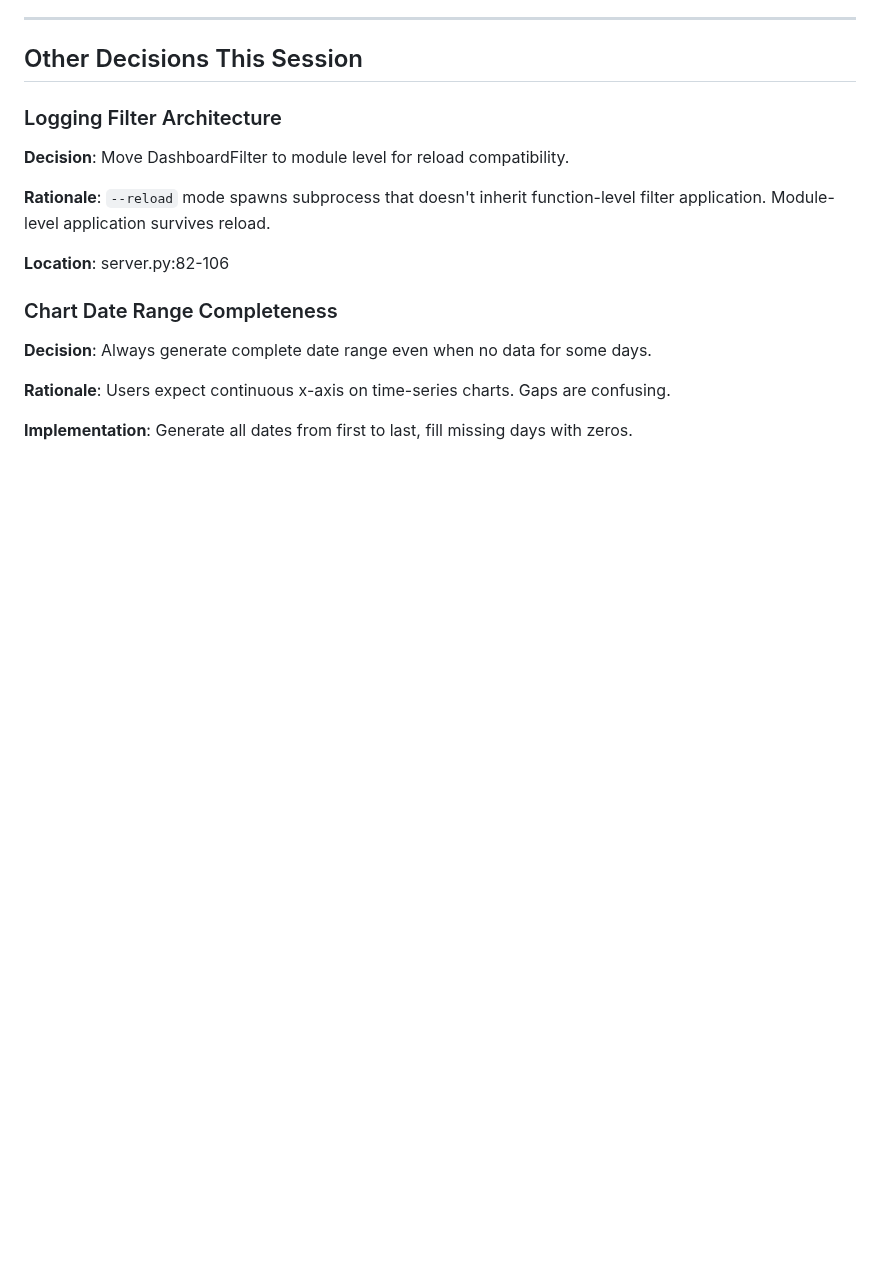
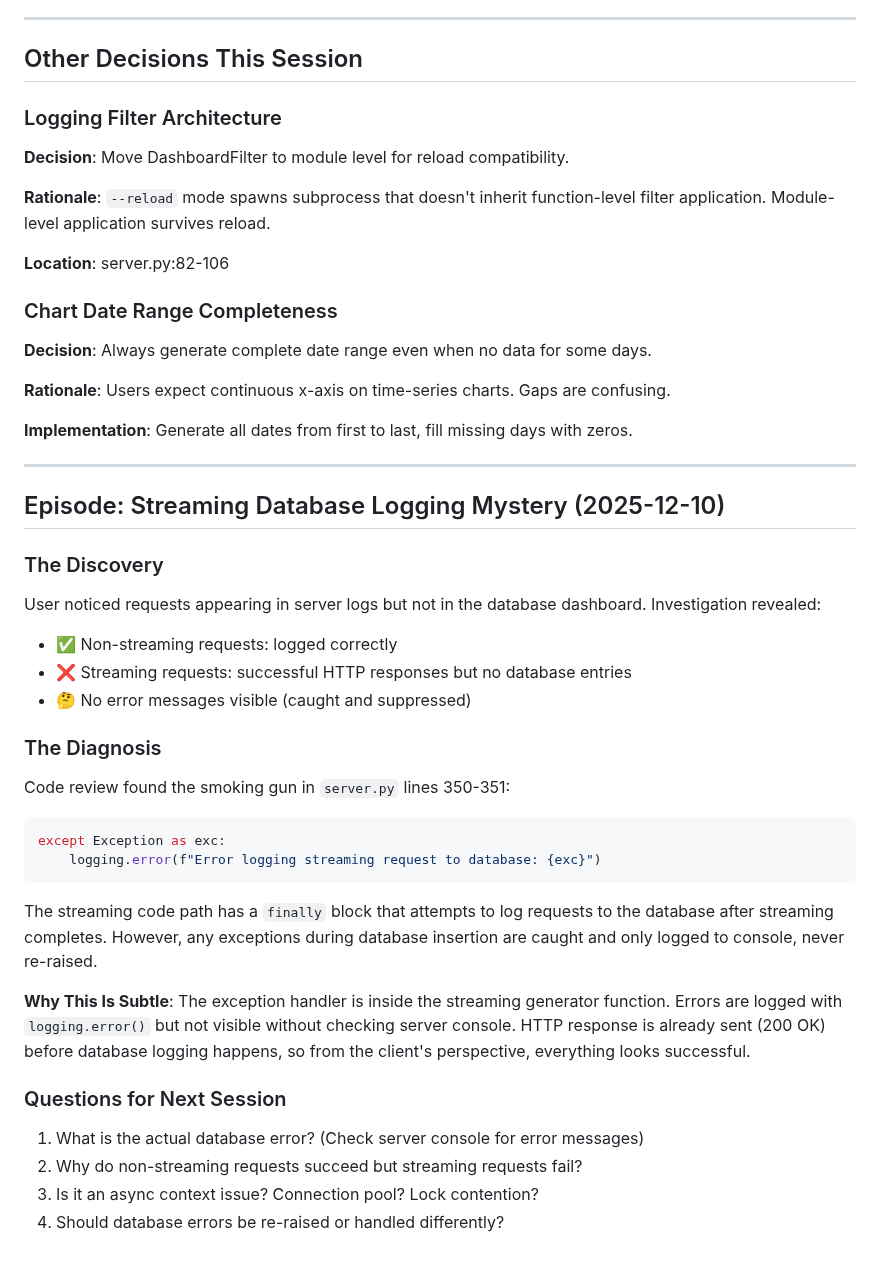
Before and after one commit to pborenstein/apantli, a Markdown page: docs/CHRONICLE.md, the part around the change. GitHub-like rendering; blank space fills up the shorter version.

````diff
--- a/docs/CHRONICLE.md
+++ b/docs/CHRONICLE.md
@@ -92,3 +92,35 @@ This makes a $0.39 week and a $0.03 week both visible and comparable within the
 **Rationale**: Users expect continuous x-axis on time-series charts. Gaps are confusing.
 
 **Implementation**: Generate all dates from first to last, fill missing days with zeros.
+
+---
+
+## Episode: Streaming Database Logging Mystery (2025-12-10)
+
+### The Discovery
+
+User noticed requests appearing in server logs but not in the database dashboard. Investigation revealed:
+
+- ✅ Non-streaming requests: logged correctly
+- ❌ Streaming requests: successful HTTP responses but no database entries
+- 🤔 No error messages visible (caught and suppressed)
+
+### The Diagnosis
+
+Code review found the smoking gun in `server.py` lines 350-351:
+
+```python
+except Exception as exc:
+    logging.error(f"Error logging streaming request to database: {exc}")
+```
+
+The streaming code path has a `finally` block that attempts to log requests to the database after streaming completes. However, any exceptions during database insertion are caught and only logged to console, never re-raised.
+
+**Why This Is Subtle**: The exception handler is inside the streaming generator function. Errors are logged with `logging.error()` but not visible without checking server console. HTTP response is already sent (200 OK) before database logging happens, so from the client's perspective, everything looks successful.
+
+### Questions for Next Session
+
+1. What is the actual database error? (Check server console for error messages)
+2. Why do non-streaming requests succeed but streaming requests fail?
+3. Is it an async context issue? Connection pool? Lock contention?
+4. Should database errors be re-raised or handled differently?
````
Also changed, not shown: docs/IMPLEMENTATION.md (+43 -0 lines).
